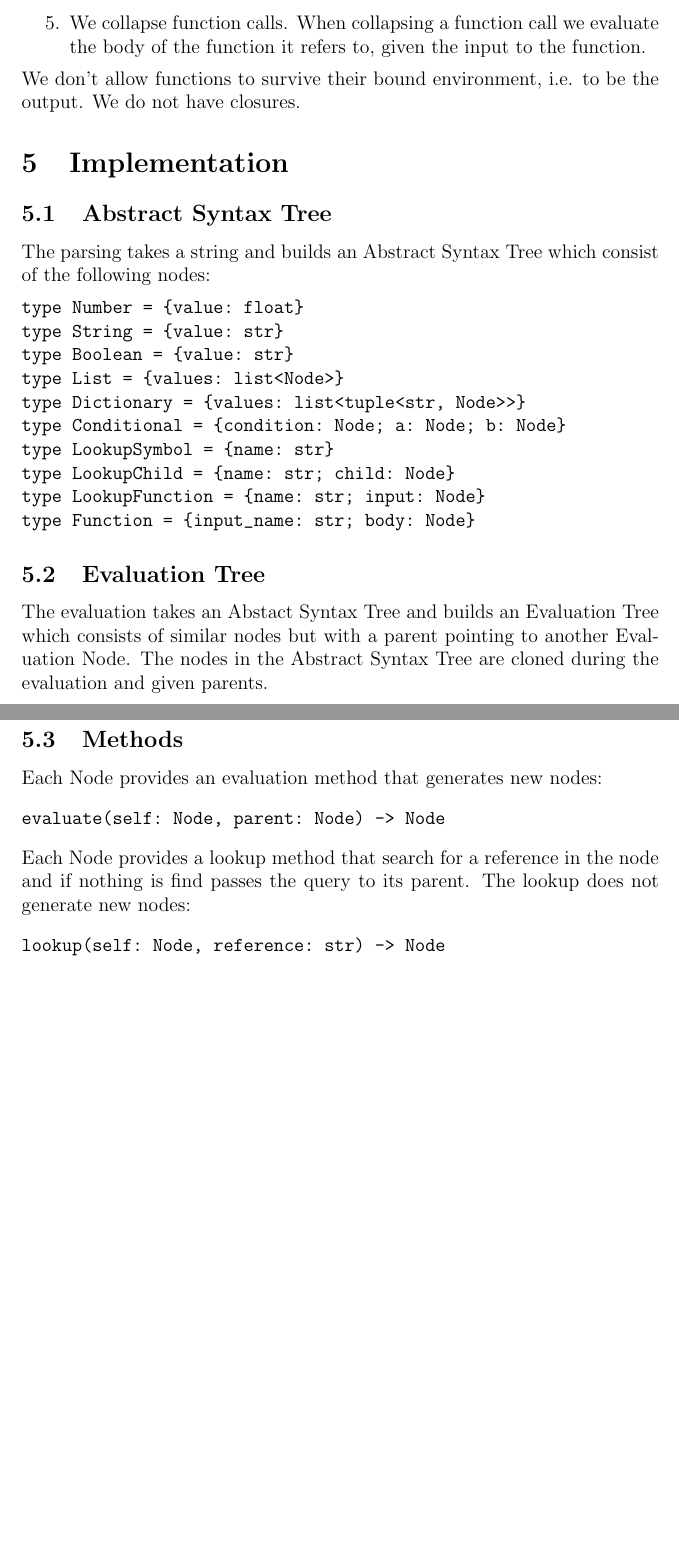
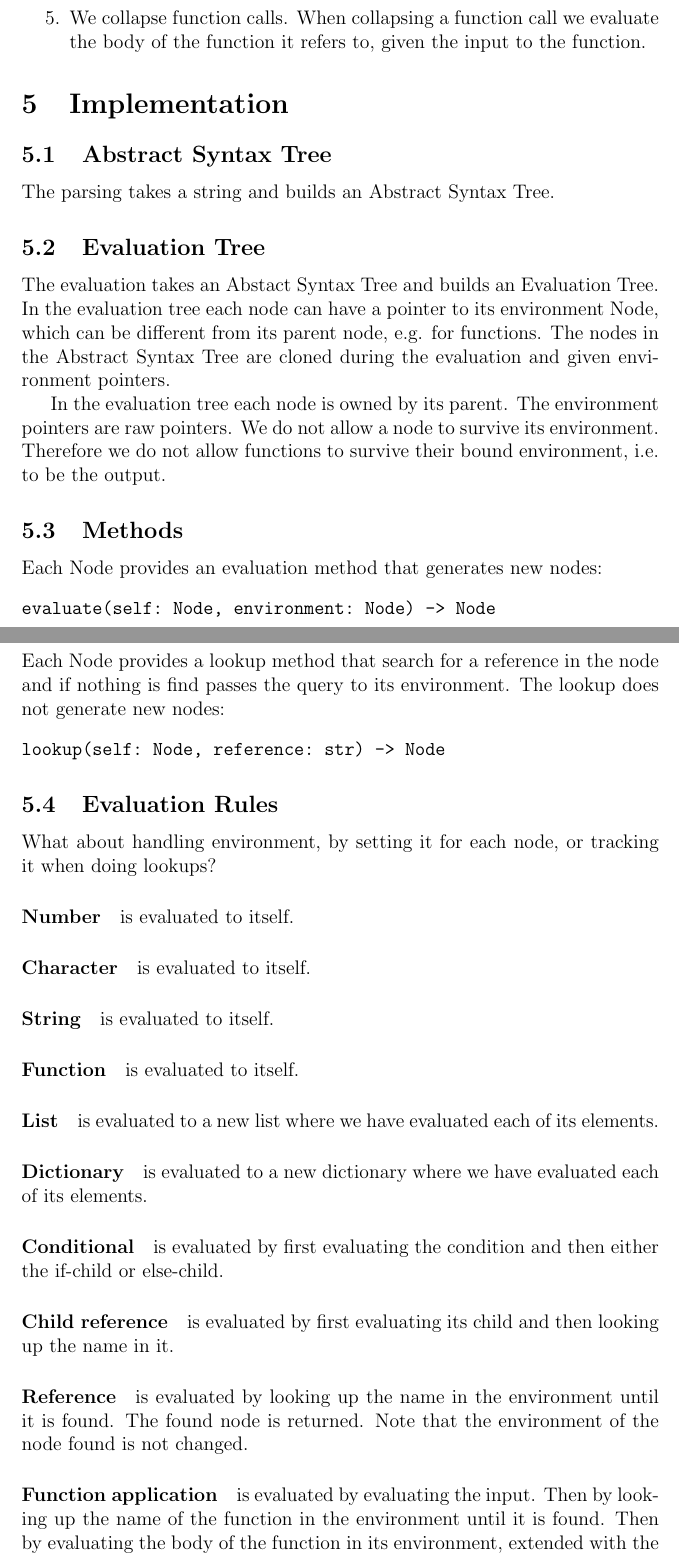
Before and after one commit to mabur/mang_lang, a LaTeX document (documents/manglang.tex): two parts of pages 3 and 4 of 4, joined at a grey line, cut so that both start at the same text, the shorter picture padded with empty space. Compiled offline with pdfLaTeX.

Commit message:
Update manglang.tex

```diff
--- a/documents/manglang.tex
+++ b/documents/manglang.tex
@@ -75,38 +72,41 @@ We evaluate the program by transforming the AST to another graph. We keep a copy
 \item We do NOT collapse functions and do NOT collapse anything in the function body.
 \item We collapse function calls. When collapsing a function call we evaluate the body of the function it refers to, given the input to the function.
 \end{enumerate}
-We don't allow functions to survive their bound environment, i.e. to be the output. We do not have closures.
 
 \section{Implementation}
 
 \subsection{Abstract Syntax Tree}
-The parsing takes a string and builds an Abstract Syntax Tree which consist of the following nodes:
-\begin{verbatim}
-type Number = {value: float}
-type String = {value: str}
-type Boolean = {value: str}
-type List = {values: list<Node>}
-type Dictionary = {values: list<tuple<str, Node>>}
-type Conditional = {condition: Node; a: Node; b: Node}
-type LookupSymbol = {name: str}
-type LookupChild = {name: str; child: Node}
-type LookupFunction = {name: str; input: Node}
-type Function = {input_name: str; body: Node}
-\end{verbatim}
+The parsing takes a string and builds an Abstract Syntax Tree.
 
 \subsection{Evaluation Tree}
 
-The evaluation takes an Abstact Syntax Tree and builds an Evaluation Tree which consists of similar nodes but with a parent pointing to another Evaluation Node. The nodes in the Abstract Syntax Tree are cloned during the evaluation and given parents.
+The evaluation takes an Abstact Syntax Tree and builds an Evaluation Tree. In the evaluation tree each node can have a pointer to its environment Node, which can be different from its parent node, e.g. for functions. The nodes in the Abstract Syntax Tree are cloned during the evaluation and given environment pointers.
+
+In the evaluation tree each node is owned by its parent. The environment pointers are raw pointers. We do not allow a node to survive its environment. Therefore we do not allow functions to survive their bound environment, i.e. to be the output.
 
 \subsection{Methods}
 
 Each Node provides an evaluation method that generates new nodes:
 \begin{verbatim}
-evaluate(self: Node, parent: Node) -> Node
+evaluate(self: Node, environment: Node) -> Node
 \end{verbatim}
-Each Node provides a lookup method that search for a reference in the node and if nothing is find passes the query to its parent. The lookup does not generate new nodes:
+Each Node provides a lookup method that search for a reference in the node and if nothing is find passes the query to its environment. The lookup does not generate new nodes:
 \begin{verbatim}
 lookup(self: Node, reference: str) -> Node
 \end{verbatim}
 
+\subsection{Evaluation Rules}
+What about handling environment, by setting it for each node, or tracking it when doing lookups?
+
+\paragraph{Number} is evaluated to itself.
+\paragraph{Character} is evaluated to itself.
+\paragraph{String} is evaluated to itself.
+\paragraph{Function} is evaluated to itself.
+\paragraph{List} is evaluated to a new list where we have evaluated each of its elements.
+\paragraph{Dictionary} is evaluated to a new dictionary where we have evaluated each of its elements.
+\paragraph{Conditional} is evaluated by first evaluating the condition and then either the if-child or else-child.
+\paragraph{Child reference} is evaluated by first evaluating its child and then looking up the name in it.
+\paragraph{Reference} is evaluated by looking up the name in the environment until it is found. The found node is returned. Note that the environment of the node found is not changed.
+\paragraph{Function application} is evaluated by evaluating the input. Then by looking up the name of the function in the environment until it is found. Then by evaluating the body of the function in its environment, extended with the input.
+
 \end{document}
```
Also changed, not shown: documents/manglang.tex (35 more changed lines).
